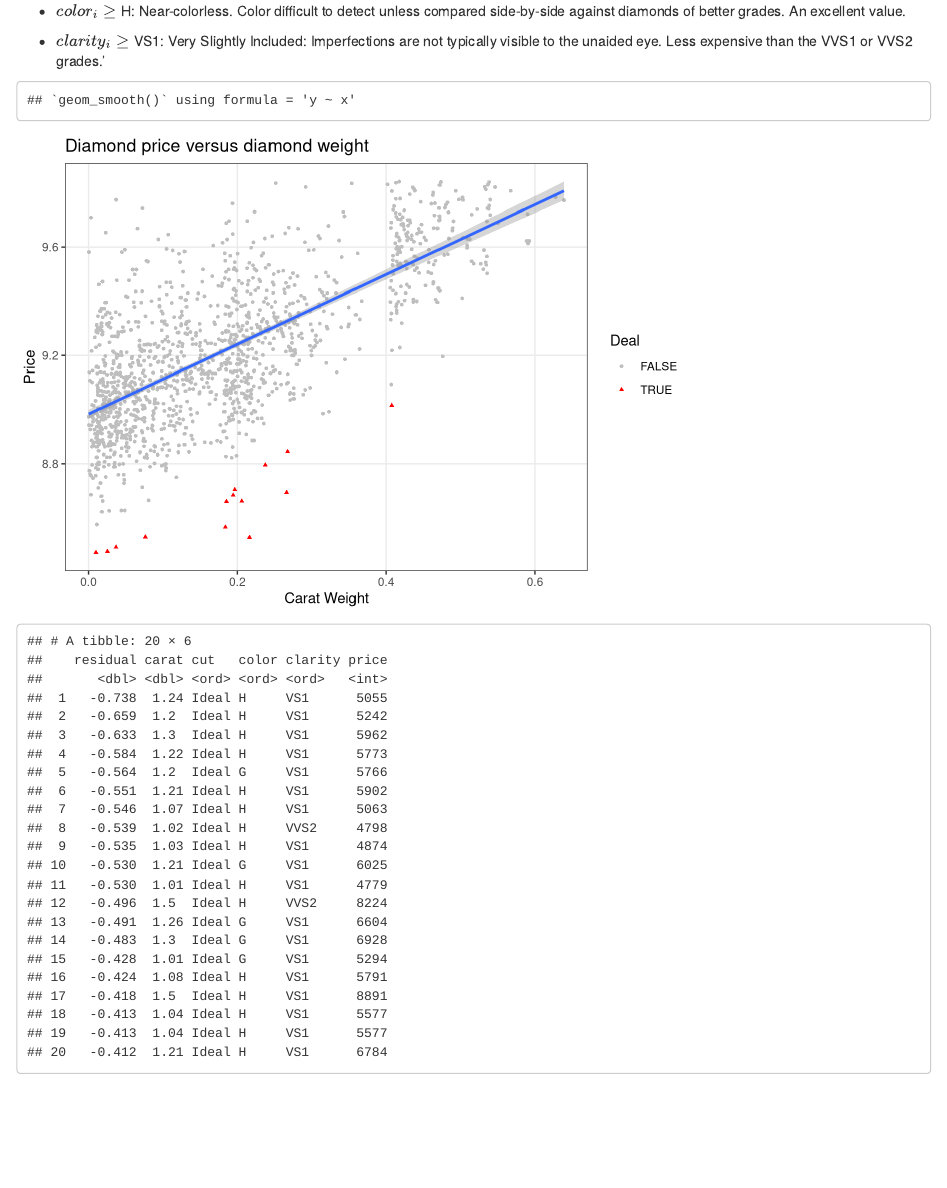
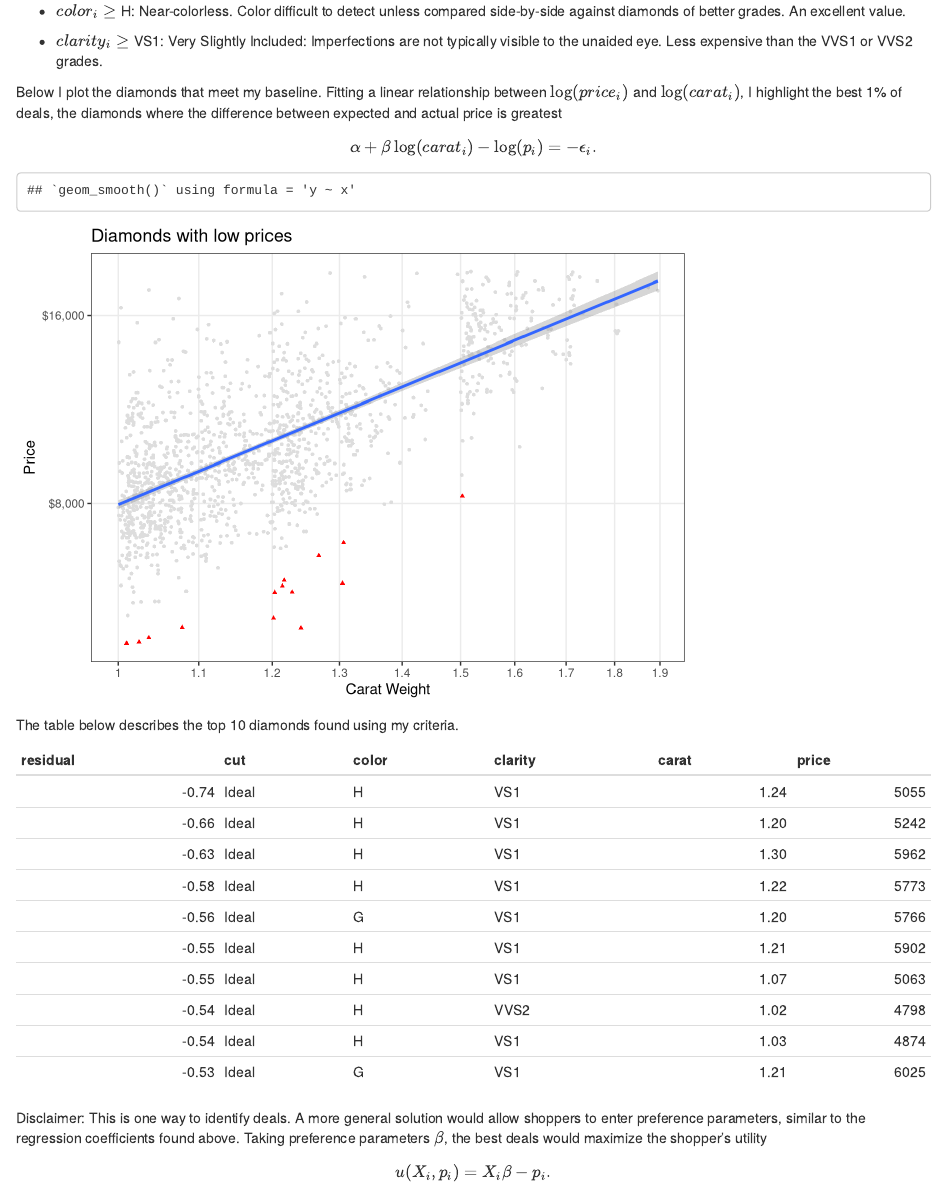
Before and after one commit to amarder/diamonds, an R Markdown document (diamonds.Rmd): the page in a window 1100 px wide, from 3720 px down. Rendered offline with R 4.5, knitr and Pandoc, with nearby package versions; code that draws random numbers runs with fixed seeds of ours; some code elsewhere in the file could not run offline.

Commit message:
Finished deals section.

````diff
--- a/diamonds.Rmd
+++ b/diamonds.Rmd
@@ -179,15 +184,31 @@ multipliers$high <- multipliers$multiplier + diff
 
 # Identifying Deals
 
-Having read Blue Nile's buying guide a few times, they've convinced me to care about all four of the four C's. When purchasing a diamond, the following cut, color, and clarity are my baseline:
+Having read Blue Nile's buying guide a few times, they've convinced me
+to care about all four of the four C's. When purchasing a diamond, the
+following cut, color, and clarity are my baseline:
 
-* $cut_i \ge$ Ideal: Represents roughly the top 3% of diamond quality based on cut. Reflects nearly all light that enters the diamond. An exquisite and rare cut.
+* $cut_i \ge$ Ideal: Represents roughly the top 3% of diamond quality
+  based on cut. Reflects nearly all light that enters the diamond. An
+  exquisite and rare cut.
 
-* $color_i \ge$ H: Near-colorless. Color difficult to detect unless compared side-by-side against diamonds of better grades. An excellent value.
+* $color_i \ge$ H: Near-colorless. Color difficult to detect unless
+  compared side-by-side against diamonds of better grades. An
+  excellent value.
 
-* $clarity_i \ge$ VS1: Very Slightly Included: Imperfections are not typically visible to the unaided eye. Less expensive than the VVS1 or VVS2 grades.'
+* $clarity_i \ge$ VS1: Very Slightly Included: Imperfections are not
+  typically visible to the unaided eye. Less expensive than the VVS1
+  or VVS2 grades.
 
-```{r}
+Below I plot the diamonds that meet my baseline. Fitting a linear
+relationship between $\log(price_i)$ and $\log(carat_i)$, I highlight
+the best 1% of deals, the diamonds where the difference between
+expected and actual price is greatest
+$$
+\alpha + \beta \log(carat_i) - \log(p_i) = -\epsilon_i.
+$$
+
+```{r deals}
 focus <- diamonds %>% filter(1 <= carat, carat < 2, cut >= 'Ideal', color >= 'H', clarity >= 'VS1')
 fit <- lm(log(price) ~ log(carat), focus)
 focus$residual <- resid(fit)
@@ -196,19 +217,34 @@ focus$Deal <- focus$residual <= quantile(focus$residual, 0.01)
     ggplot(focus, aes(x=log(carat + noise), y=log(price))) +
     geom_point(aes(color=Deal, shape=Deal), size=1) +
     stat_smooth(method='lm') +
-    ggtitle('Diamond price versus diamond weight') +
+    ggtitle('Diamonds with low prices') +
     ylab("Price") +
     xlab('Carat Weight') +
     theme_bw() +
     theme(panel.grid.minor.x=element_blank(), panel.grid.minor.y=element_blank()) +
-    scale_colour_manual(values=c('grey', 'red'))
+    scale_x_continuous(breaks=log(carats), labels=carats) +
+    scale_y_continuous(breaks=log(prices), labels=price_labels) +
+    scale_colour_manual(values=c('#dddddd', 'red')) +
+    theme(legend.position="none")
 )
 ```
 
+The table below describes the top 10 diamonds found using my
+criteria.
+
 ```{r}
 focus <- focus %>% arrange(residual)
-focus %>% select(residual, carat, cut, color, clarity, price) %>% head(20)
+my_table <- focus %>% select(residual, cut, color, clarity, carat, price) %>% head(10)
+kable(my_table, digits=2)
 ```
+
+Disclaimer: This is one way to identify deals. A more general solution
+would allow shoppers to enter preference parameters, similar to the
+regression coefficients found above. Taking preference parameters
+$\beta$, the best deals would maximize the shopper's utility
+$$
+u(X_i, p_i) = X_i \beta - p_i.
+$$
 
 [blue-nile]: http://www.bluenile.com/
 [solr]: http://lucene.apache.org/solr/
````
Also changed, not shown: diamonds.Rmd (23 more changed lines).
